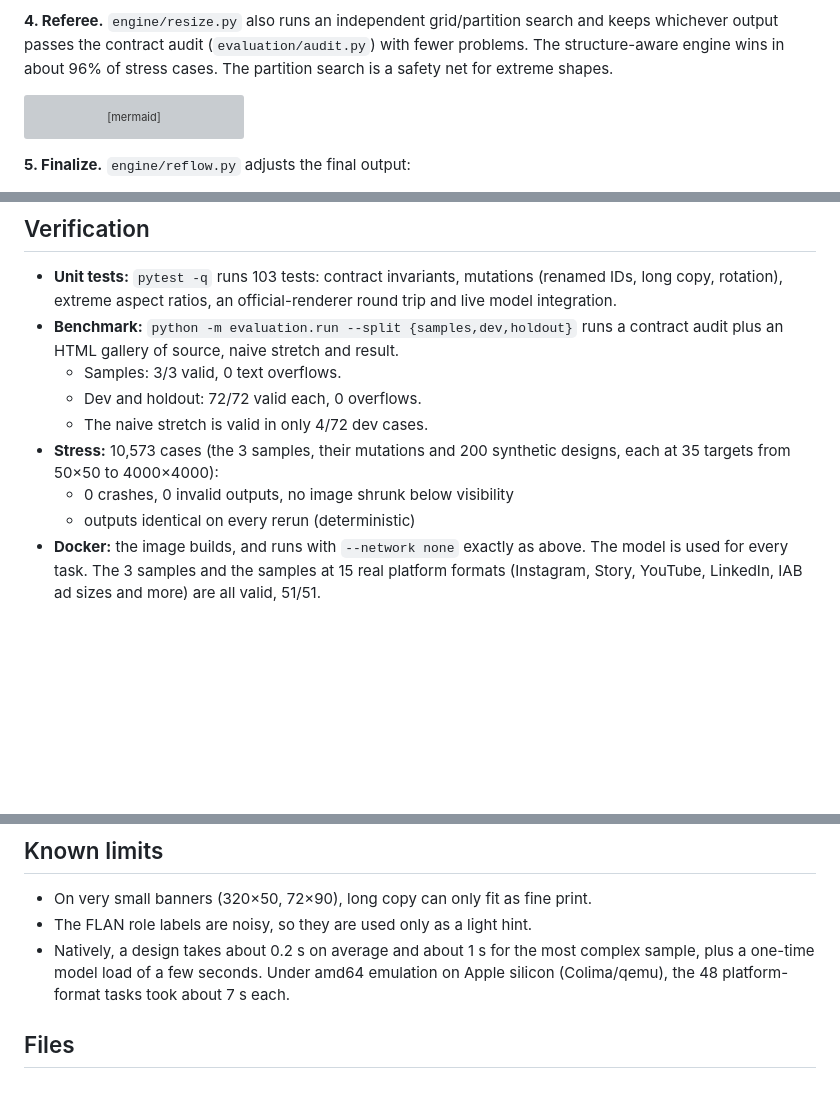
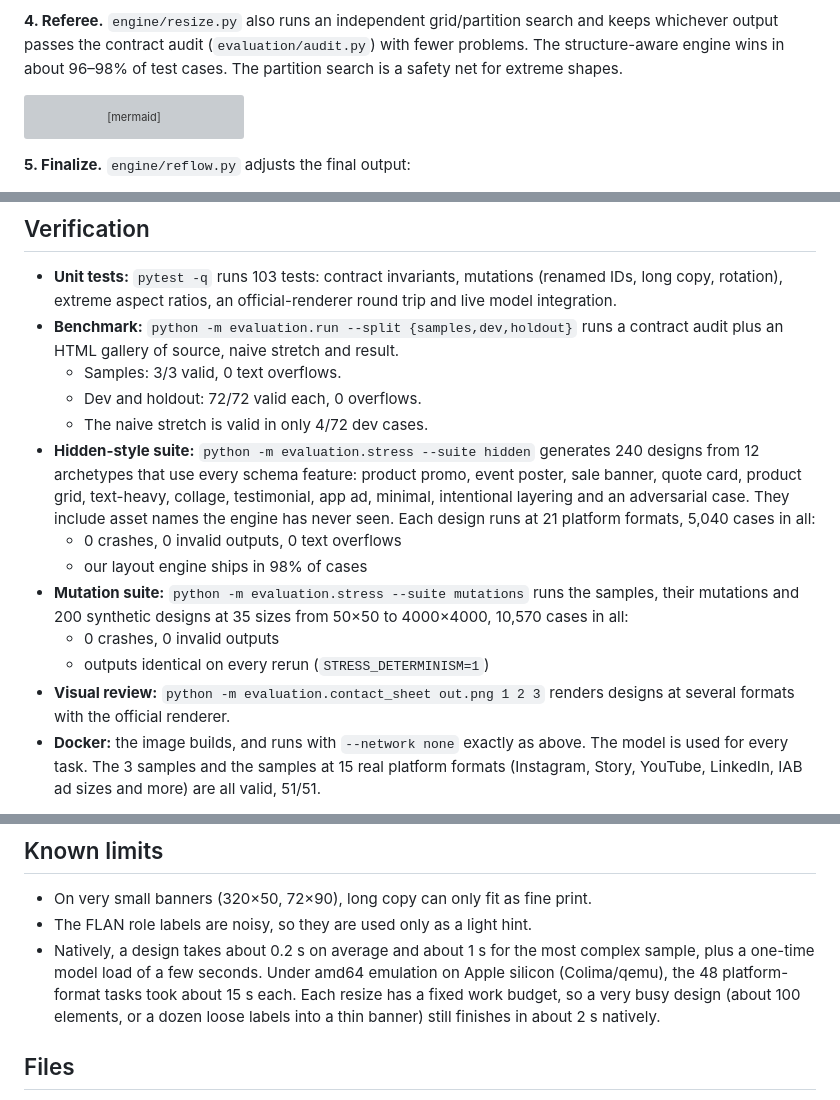
Before and after one commit to justacoderq/chameleon-main, a Markdown page: README.md, 3 parts joined by grey strips. Rendered like a GitHub page; blank space fills up the shorter version; grey boxes are pictures that could not be loaded.

Commit message:
README: final verification numbers and reproduction commands; refresh animations

````diff
--- a/README.md
+++ b/README.md
@@ -91,7 +91,7 @@ flowchart LR
 **4. Referee.** `engine/resize.py` also runs an independent grid/partition
 search and keeps whichever output passes the contract audit
 (`evaluation/audit.py`) with fewer problems. The structure-aware engine wins in
-about 96% of stress cases. The partition search is a safety net for extreme
+about 96–98% of test cases. The partition search is a safety net for extreme
 shapes.
 
 ```mermaid
@@ -182,10 +182,21 @@ python -m venv .venv && .venv/bin/pip install -r requirements-dev.txt -r require
   - Samples: 3/3 valid, 0 text overflows.
   - Dev and holdout: 72/72 valid each, 0 overflows.
   - The naive stretch is valid in only 4/72 dev cases.
-- **Stress:** 10,573 cases (the 3 samples, their mutations and 200 synthetic
-  designs, each at 35 targets from 50×50 to 4000×4000):
-  - 0 crashes, 0 invalid outputs, no image shrunk below visibility
-  - outputs identical on every rerun (deterministic)
+- **Hidden-style suite:** `python -m evaluation.stress --suite hidden` generates
+  240 designs from 12 archetypes that use every schema feature: product promo,
+  event poster, sale banner, quote card, product grid, text-heavy, collage,
+  testimonial, app ad, minimal, intentional layering and an adversarial case.
+  They include asset names the engine has never seen. Each design runs at 21
+  platform formats, 5,040 cases in all:
+  - 0 crashes, 0 invalid outputs, 0 text overflows
+  - our layout engine ships in 98% of cases
+- **Mutation suite:** `python -m evaluation.stress --suite mutations` runs the
+  samples, their mutations and 200 synthetic designs at 35 sizes from 50×50 to
+  4000×4000, 10,570 cases in all:
+  - 0 crashes, 0 invalid outputs
+  - outputs identical on every rerun (`STRESS_DETERMINISM=1`)
+- **Visual review:** `python -m evaluation.contact_sheet out.png 1 2 3` renders
+  designs at several formats with the official renderer.
 - **Docker:** the image builds, and runs with `--network none` exactly as above.
   The model is used for every task. The 3 samples and the samples at 15 real
   platform formats (Instagram, Story, YouTube, LinkedIn, IAB ad sizes and more) are
@@ -218,7 +229,9 @@ Each bug below was found by the stress or hidden-style suites, fixed, and re-ver
 - Natively, a design takes about 0.2 s on average and about 1 s for the most
   complex sample, plus a one-time model load of a few seconds. Under amd64
   emulation on Apple silicon (Colima/qemu), the 48 platform-format tasks took
-  about 7 s each.
+  about 15 s each. Each resize has a fixed work budget, so a very busy design
+  (about 100 elements, or a dozen loose labels into a thin banner) still finishes
+  in about 2 s natively.
 
 ## Files
 
````
